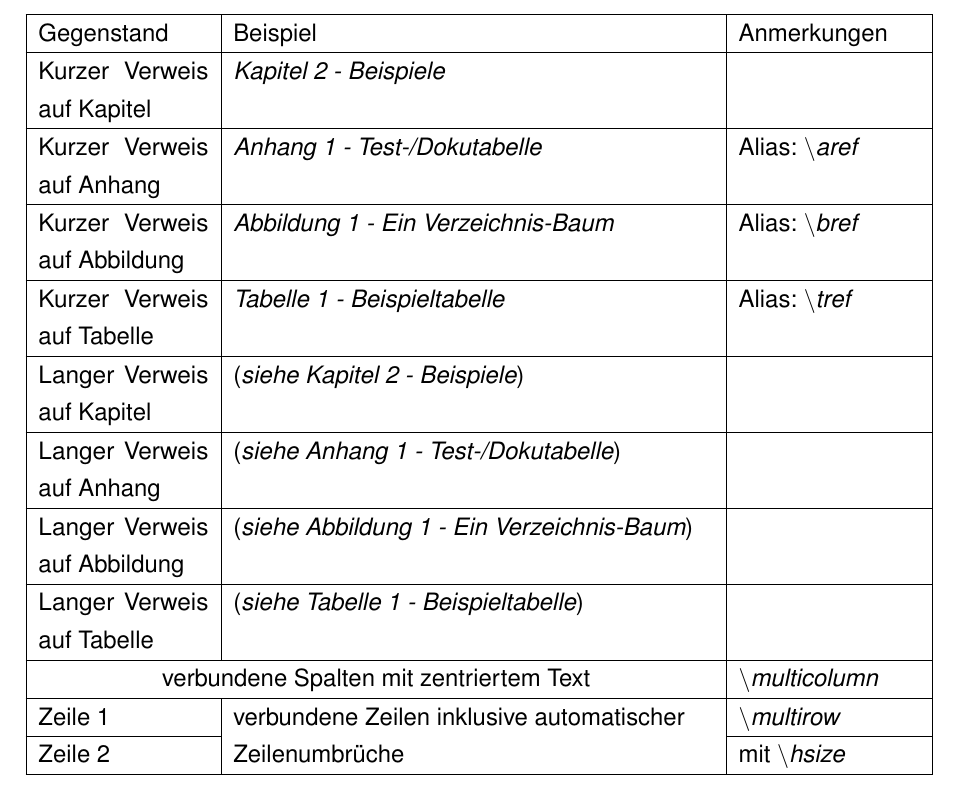
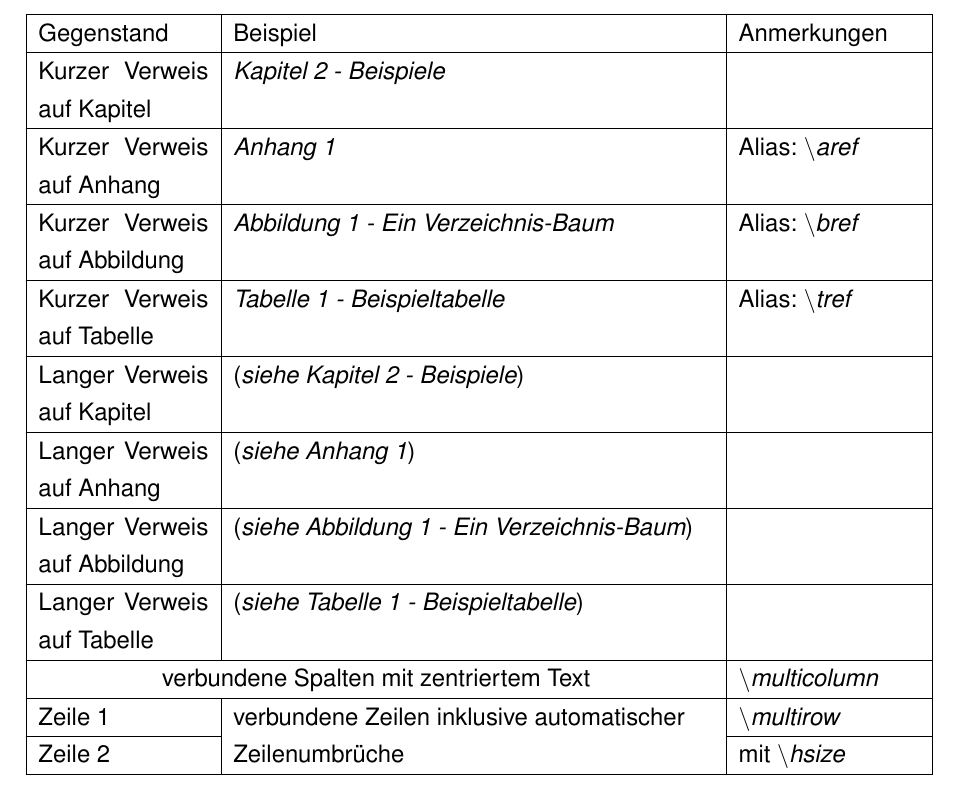
Before and after one commit to ba-latex/Vorlage-Latex, a LaTeX document (Latex/main.tex, which reads Latex/vorlage/vorlage_commands.tex): part of page 11 of 17, cut so that both start at the same text. Compiled offline with pdfLaTeX.

Commit message:
Extrawurst für Anhänge wegen #29

```diff
--- a/Latex/vorlage/vorlage_commands.tex
+++ b/Latex/vorlage/vorlage_commands.tex
@@ -37,9 +37,9 @@
 \newcommand{\uniliteref}[2]{\emph{\hyperref[{#2}]{#1 \ref{#2} - \nameref{#2}}}}
 \newcommand{\unifullref}[2]{(\emph{\hyperref[{#2}]{siehe #1 \ref{#2} - \nameref{#2}}})}
 
-% Anhänge
-\newcommand{\litearef}[1]{\uniliteref{Anhang}{#1}}
-\newcommand{\fullaref}[1]{\unifullref{Anhang}{#1}}
+% Anhänge - Sonderbehandlung, da nameref auf Anhänge nicht funktioniert
+\newcommand{\litearef}[1]{\emph{\hyperref[{#1}]{Anhang \ref{#1}}}}
+\newcommand{\fullaref}[1]{(\emph{\hyperref[{#1}]{siehe Anhang \ref{#1}}})}
 \newcommand{\aref}[1]{\litearef{#1}}
 % Abbildungen
 \newcommand{\litebref}[1]{\uniliteref{Abbildung}{#1}}
```
